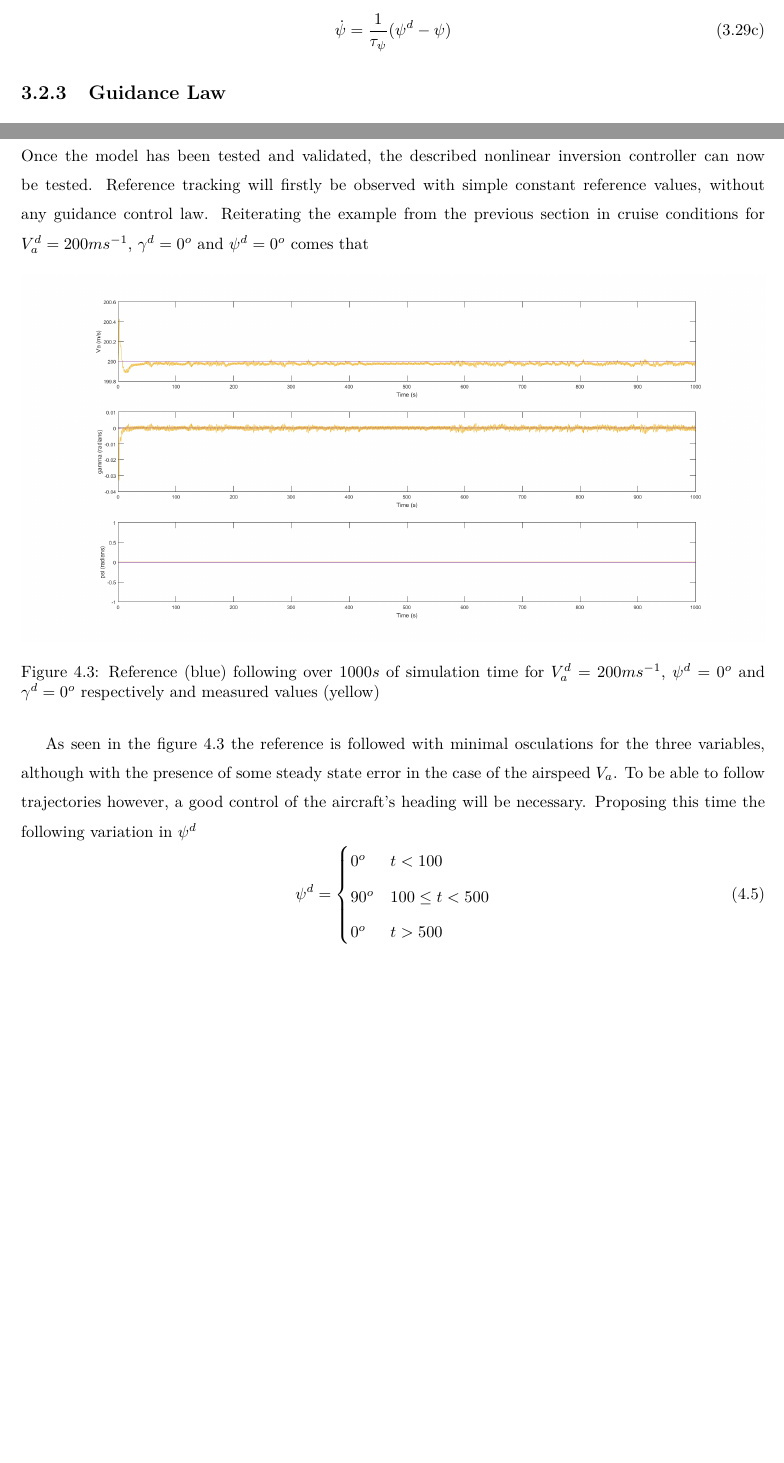
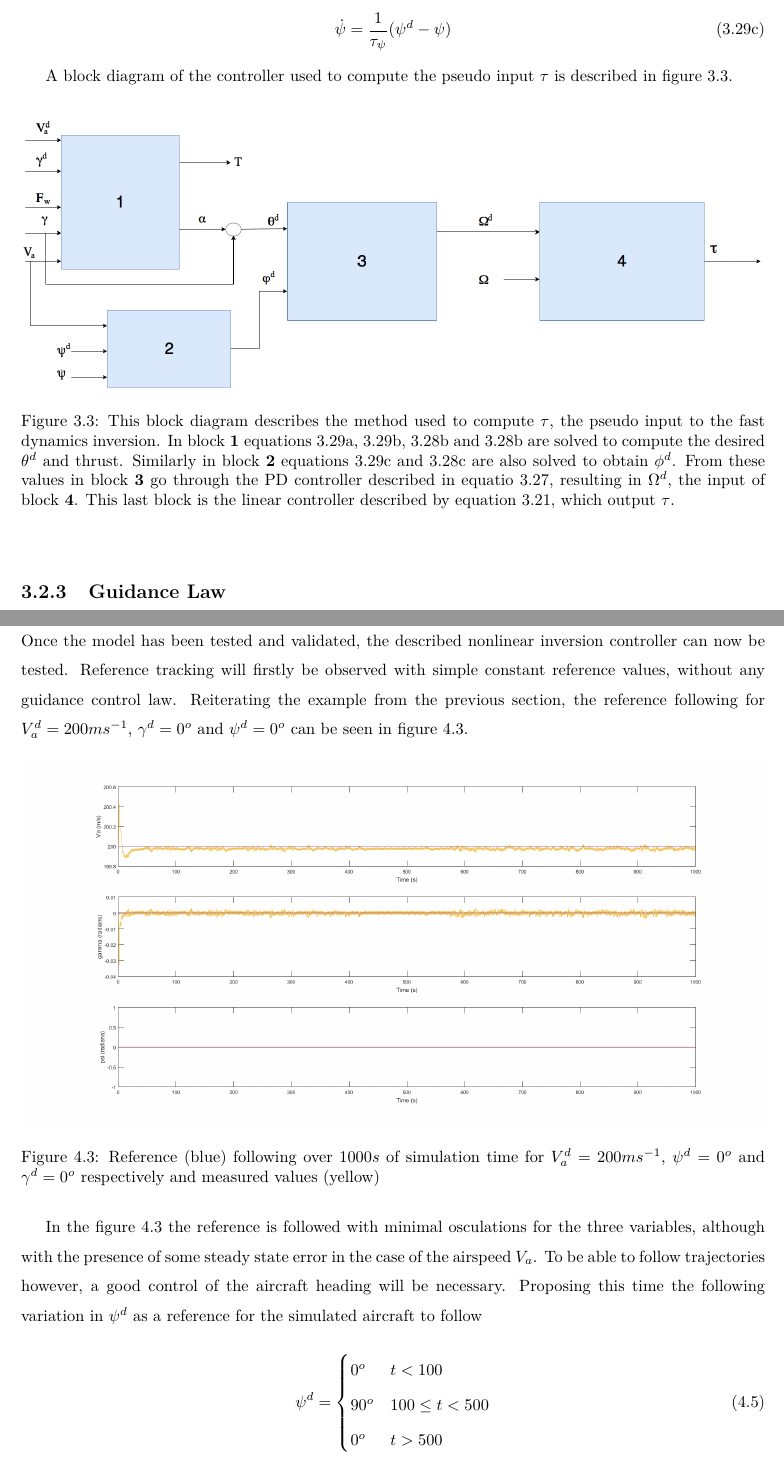
Before and after one commit to GuilhermeGSousa/Thesis, a LaTeX thesis (Thesis.tex, which reads Thesis_Implementation.tex, Thesis_Results.tex): two parts of pages 38 and 46 of 64, joined at a grey line, cut so that both start at the same text, the shorter picture padded with empty space. The pictures show the PDF file Thesis.pdf that the author committed with the source.

Commit message:
Changing and adding diagrams

```diff
--- a/Thesis_Implementation.tex
+++ b/Thesis_Implementation.tex
@@ -546,6 +547,15 @@ After choosing the desired dynamics to control these variables, the equations ab
 \label{eq:psi_dot_des}
 \end{equation}
 \end{subequations}
+
+A block diagram of the controller used to compute the pseudo input $\tau$ is described in figure \ref{fig:slow_inversion}.
+
+\begin{figure}[!htb]
+  \centering
+  \includegraphics[width=1\textwidth]{Figures/slow_inversion.png}
+  \caption[Slow dynamics controller]{This block diagram describes the method used to compute $\tau$, the pseudo input to the fast dynamics inversion. In block \textbf{1} equations \ref{eq:va_dot_des}, \ref{eq:gamma_dot_des}, \ref{eq:gamma_dot} and \ref{eq:gamma_dot} are solved to compute the desired $\theta^d$ and thrust. Similarly in block \textbf{2} equations \ref{eq:psi_dot_des} and \ref{eq:psi_dot} are also solved to obtain $\phi^d$. From these values in block \textbf{3} go through the PD controller described in equatio \ref{eq:omega_PD}, resulting in $\Omega^d$, the input of block \textbf{4}. This last block is the linear controller described by equation \ref{eq:linear_controller}, which output $\tau$.}
+  \label{fig:slow_inversion}
+\end{figure}
 
 \subsection{Guidance Law}
 
@@ -603,11 +613,11 @@ From an error-less nonlinear inversion, the pseuso-input $\tau$ would directly c
 
 There are quite some challenges in designing a feed forward neural network. Besides choosing the number of layers and neurons per layer, the inputs of the network must also be chosen carefully. Some rules to choose the correct inputs are given in \cite{NN_inputs}:
 \begin{itemize}
-\item \textbf{Relevance}: Most important consideration to have while choosing inputs, this set must be sufficiently informative of the state of the system for the network to perform correctly. A NN will perform poorly is the output behaviour is not correlated to its input.
+\item \textbf{Relevance}: This is the most important consideration to have while choosing inputs, this set must be sufficiently informative of the state of the system for the network to perform correctly. A NN will perform poorly if the output behaviour is not correlated to its input.
 \item \textbf{Redundancy}: A large value of redundant and irrelevant input variables will not only increase the needed computational effort of the NN, but will also increase the difficulty to train the weights of the network and add noise to the system.
 \end{itemize}
 
-Another consideration about the chosen inputs that must also be taken into account is their range. The sigmoid function $sig(x)$ used reaches around 75\% when $x=1$ and 100\% when $x=2$, as can be seen in figure \ref{fig:sigmoid}. For some cases the inputs might therefore need to be normalized. While this is quite a trivial task in the case of batch training, as the minimum and maximum value of each input is easily obtained before even starting training, such is not the case for online training, and a maximum and minimum value must be proposed \emph{a priori} for each input. The average of these values should also be close to zero. Should the input not be normalized and reach absolute values much greater than the unity, its activation function output would be constant and the system would therefore not react to input change. This, clearly, is not desirable. To map the input $x$ knowing its minimum and maximum values to its normalized equivalent $y$ the following equation is used
+Another consideration about the chosen inputs that must also be taken into account is their range. The sigmoid function $sig(x)$ used reaches around 75\% when $x=1$ and 100\% when $x=2$, as can be seen in figure \ref{fig:sigmoid}. For some cases the inputs might therefore need to be normalized. While this is quite a trivial task in the case of batch training, as the minimum and maximum value of each input is easily obtained before even starting training, such is not the case for online training, and a maximum and minimum value must be proposed \emph{a priori} for each input. The average of these values should also be close to zero. Should the input not be normalized and reach absolute values much greater than the unity, its activation function output would be constant and the system would therefore not react to input change. This, clearly, is not desirable. To map the input $x$ knowing its minimum and maximum values to its normalized equivalent $y$, the following equation is used
 
 \begin{equation}
 y=2\dfrac{x-x_{min}}{x_{max}-x_{min}}-1
--- a/Thesis_Results.tex
+++ b/Thesis_Results.tex
@@ -64,3 +63,4 @@ Following these constant reference values the results obtained were
+Following these constant reference values the results obtained can be seen in figure \ref{fig:model_validation}.
 
 \begin{figure}
 \centering
@@ -80,7 +81,7 @@ This simulation, made over 800 seconds, shows clearly that the angle oscillates
 \section{Feedback Linearisation Controller}
 \label{section:results/fl_contro}
 
-Once the model has been tested and validated, the described nonlinear inversion controller can now be tested. Reference tracking will firstly be observed with simple constant reference values, without any guidance control law. Reiterating the example from the previous section in cruise conditions for $V_a^d=200 ms^{-1}$, $\gamma^d = 0^o$ and $\psi^d = 0^o$ comes that
+Once the model has been tested and validated, the described nonlinear inversion controller can now be tested. Reference tracking will firstly be observed with simple constant reference values, without any guidance control law. Reiterating the example from the previous section, the reference following for $V_a^d=200 ms^{-1}$, $\gamma^d = 0^o$ and $\psi^d = 0^o$ can be seen in figure \ref{fig:const_ref}.
 \begin{figure}[h]
 \centering
 \includegraphics[width=\textwidth]{Figures/Results/nli_test_const.png}
@@ -88,7 +89,7 @@ Once the model has been tested and validated, the described nonlinear inversion
 \label{fig:const_ref}
 \end{figure}
 
-As seen in the figure \ref{fig:const_ref} the reference is followed with minimal osculations for the three variables, although with the presence of some steady state error in the case of the airspeed $V_a$. To be able to follow trajectories however, a good control of the aircraft's heading will be necessary. Proposing this time the following variation in $\psi^d$
+In the figure \ref{fig:const_ref} the reference is followed with minimal osculations for the three variables, although with the presence of some steady state error in the case of the airspeed $V_a$. To be able to follow trajectories however, a good control of the aircraft heading will be necessary. Proposing this time the following variation in $\psi^d$ as a reference for the simulated aircraft to follow
 \begin{equation}
 \psi^d = \begin{cases}
 0^o & t < 100\\
@@ -133,7 +134,7 @@ Changing the values of $\zeta$ to $0.5$ and $0.05$, increasing the inversion err
 \label{fig:inversion_error}
 \end{figure}
 
-Indeed, a 50\% error in estimating the inertia of the aircraft when computing the feedback linearisation law results in a negligible reference tracking error, as can be seen in figure \ref{fig:ref_zeta_05}. This however is not the case if $\zeta$ is reduced even further to $\zeta = 0.05$ and error of the system relative to its references becomes much greater (figure \ref{fig:ref_zeta_005}. As can be seen in this figure, the aircraft is unable to follow yaw commands in this case as it easily goes unstable. This establishes a first goal to measure the performance of the designed neural network, to try to approach the case of $\zeta = 0.05$ to the reduced errors of a nonlinear inversion with no inertia estimation errors.
+Indeed, a 50\% error in estimating the inertia of the aircraft when computing the feedback linearisation law results in a negligible reference tracking error, as can be seen in figure \ref{fig:ref_zeta_05}. This however is not the case if $\zeta$ is reduced even further to $\zeta = 0.05$ and if the error of the system relative to its references becomes much greater (figure \ref{fig:ref_zeta_005}). As can be seen in this figure, the aircraft is unable to follow yaw commands in this case as it easily goes unstable. This establishes a first goal to measure the performance of the designed neural network, to try to approach the case of $\zeta = 0.05$ to the reduced errors of a nonlinear inversion with no inertia estimation errors.
 
 \begin{figure}[H]
 \centering
@@ -216,11 +217,8 @@ For this case a sinusoidal yaw reference was given of $\psi^d= 45 \sin (1.1459t)
 
 From figure \ref{fig:ref_icing}, the system in such high drag conditions can be considered marginally stable, as it easily increases the error to either of the three commanded inputs to significantly high values. For the case of the flight path angle, the aircraft even reaches under $-20º$ at $t=600s$, a completely unrealistic value for a normal cruise flight. The impact of the increased drag in noticeable in the reduced speed in the simulation, going under $100ms^{-1}$ for the desired $V_a^d=200ms^{-1}$. The reduced roll capabilities and lift also cause errors and oscillations in heading and flight path angle following.
 
-%\subsection{Wind disturbances}
 
-%TODO
-
-These perturbations change the expected behaviour of the aircraft, causing the feedback linearisation control law to perform poorly. In the next section of this work the results of the online neural network will be shown, demonstrating its ability to increase the stability of the aircraft in situations of strong perturbations, or even in cases of a poorly designed linear or feedback linearisation controller. Note however that that the conditions used here to induce the aircraft into unstable or marginally stable conditions mimic extreme perturbations, and the described controller can be said to perform well in cases when little to none of these perturbations are present.
+These perturbations change the expected behaviour of the aircraft, causing the feedback linearisation control law to perform poorly. In the next section of this work the results of the online neural network will be shown, demonstrating its ability to increase the stability of the aircraft in situations of strong perturbations, or even in cases of a poorly designed linear or feedback linearisation controller. Note however that the conditions used here to induce the aircraft into unstable or marginally stable conditions mimic extreme perturbations, and the described controller can be said to perform well in cases when little to none of these perturbations are present.
 
 
 \section{Neural Network}
```
Also changed, not shown: Figures/NN.png, Figures/controller_noNN.png (added), Figures/full_controller.png, Figures/slow_inversion.png (added), Thesis.pdf, Thesis_Implementation.tex (10 more changed lines), Thesis_Results.tex (10 more changed lines).
